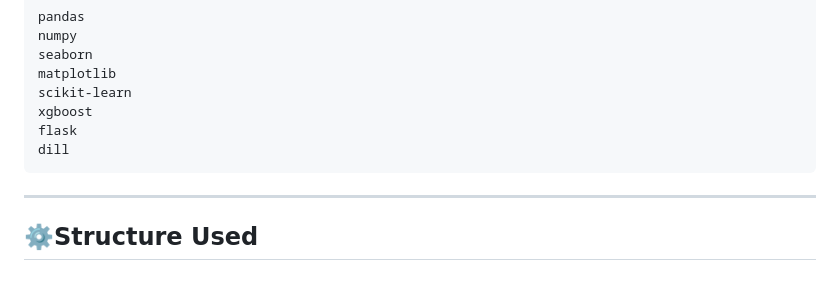
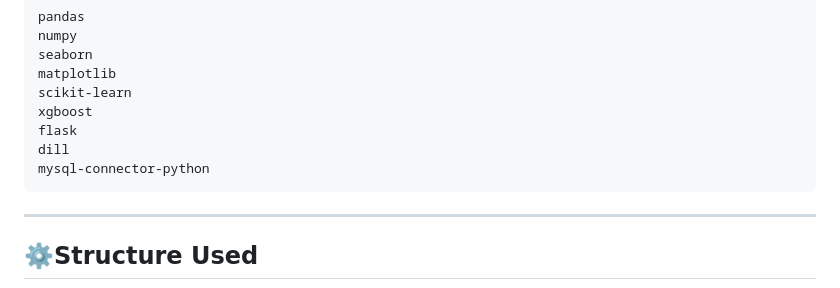
Before and after one commit to Gajender0707/Restaurant-Rating-prediction-CICD-Pipeline, a Markdown page: readme.md, the part around the change. Rendered like a GitHub page.

````diff
--- a/readme.md
+++ b/readme.md
@@ -37,6 +37,7 @@ scikit-learn
 xgboost
 flask
 dill
+mysql-connector-python
  ```
 ***
  ## ⚙️Structure Used
````
